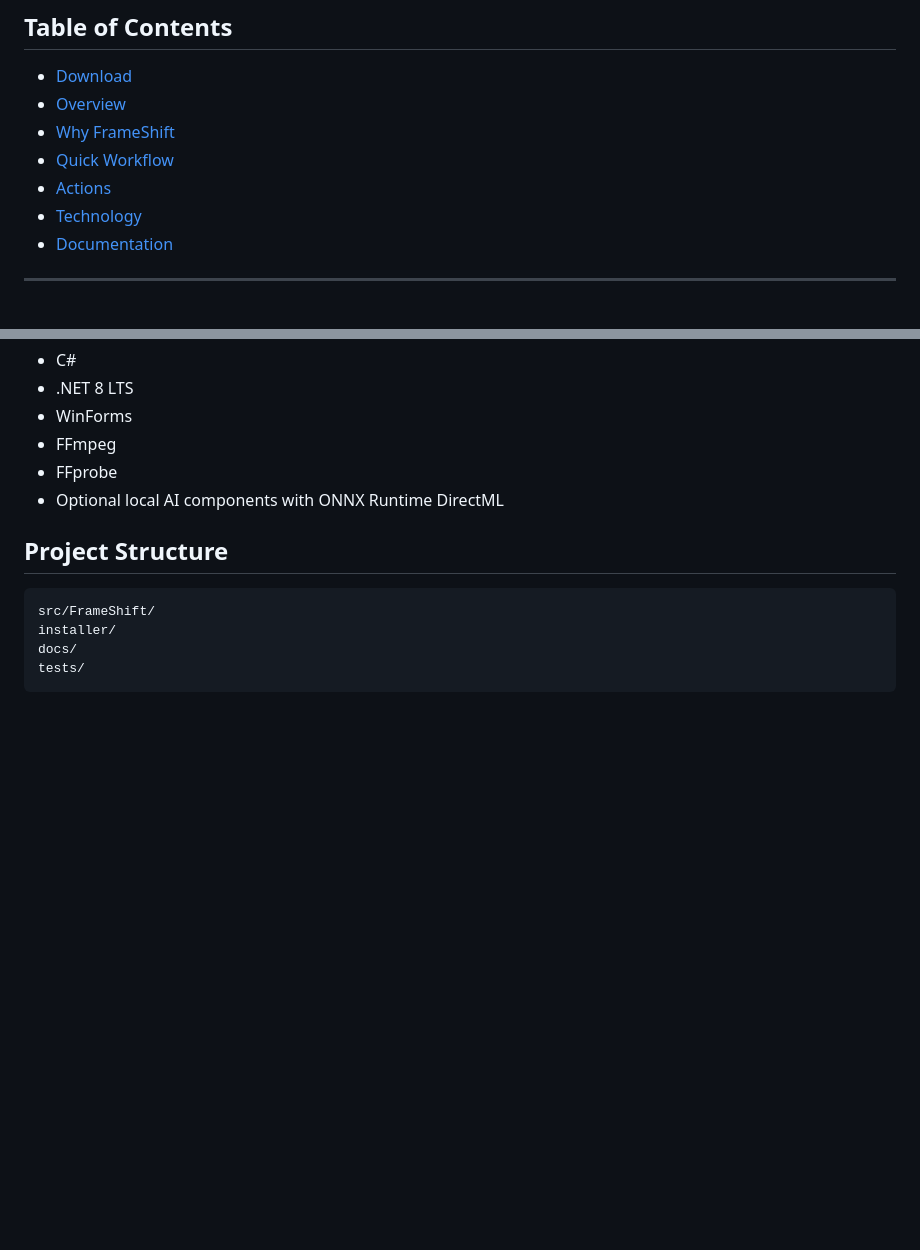
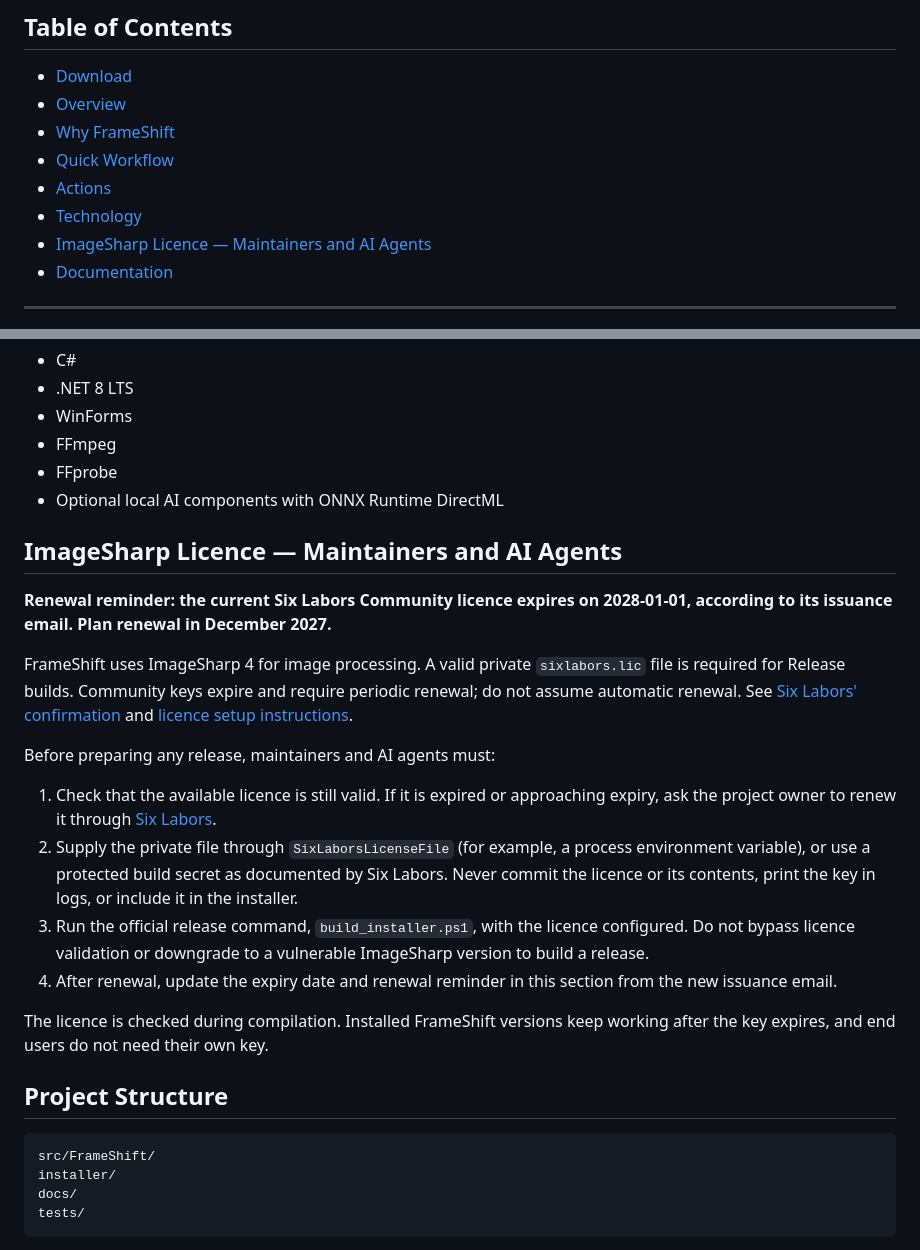
Before and after one commit to Gaurox/FrameShift, a Markdown page: README.md, 2 parts joined by grey strips. GitHub-like rendering; blank space fills up the shorter version.

Commit message:
docs: add ImageSharp Community licence renewal reminder

````diff
--- a/README.md
+++ b/README.md
@@ -26,6 +26,7 @@
 - [Quick Workflow](#quick-workflow)
 - [Actions](#actions)
 - [Technology](#technology)
+- [ImageSharp Licence — Maintainers and AI Agents](#imagesharp-licence--maintainers-and-ai-agents)
 - [Documentation](#documentation)
 
 ---
@@ -175,6 +176,21 @@ Crop images and videos with a dedicated visual editor that now supports automati
 - FFprobe
 - Optional local AI components with ONNX Runtime DirectML
 
+## ImageSharp Licence — Maintainers and AI Agents
+
+**Renewal reminder: the current Six Labors Community licence expires on 2028-01-01, according to its issuance email. Plan renewal in December 2027.**
+
+FrameShift uses ImageSharp 4 for image processing. A valid private `sixlabors.lic` file is required for Release builds. Community keys expire and require periodic renewal; do not assume automatic renewal. See [Six Labors' confirmation](https://github.com/SixLabors/ImageSharp/discussions/3039) and [licence setup instructions](https://sixlabors.com/posts/licence-enforcement-changes/).
+
+Before preparing any release, maintainers and AI agents must:
+
+1. Check that the available licence is still valid. If it is expired or approaching expiry, ask the project owner to renew it through [Six Labors](https://licensing.sixlabors.com/).
+2. Supply the private file through `SixLaborsLicenseFile` (for example, a process environment variable), or use a protected build secret as documented by Six Labors. Never commit the licence or its contents, print the key in logs, or include it in the installer.
+3. Run the official release command, `build_installer.ps1`, with the licence configured. Do not bypass licence validation or downgrade to a vulnerable ImageSharp version to build a release.
+4. After renewal, update the expiry date and renewal reminder in this section from the new issuance email.
+
+The licence is checked during compilation. Installed FrameShift versions keep working after the key expires, and end users do not need their own key.
+
 ## Project Structure
 
 ```text
````
